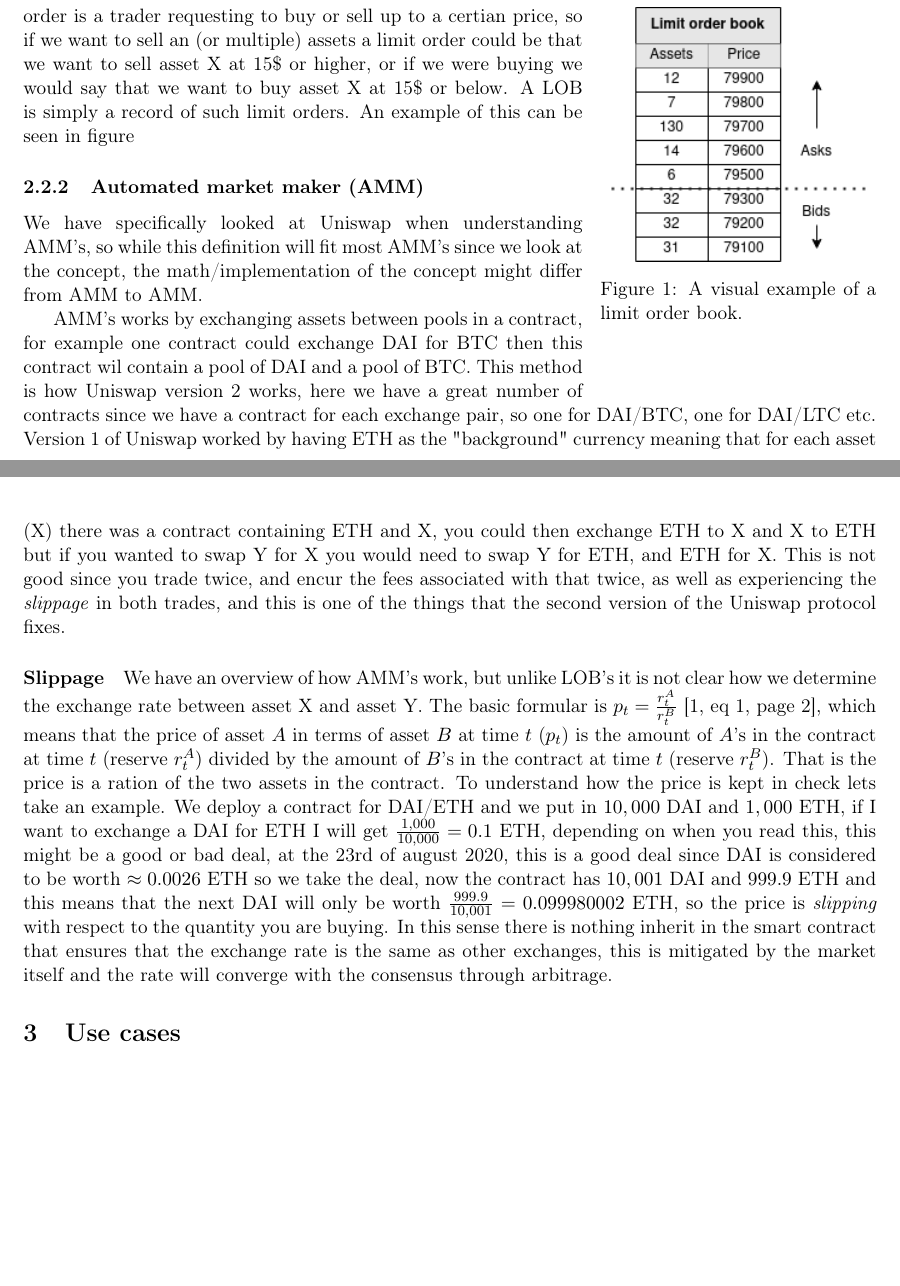
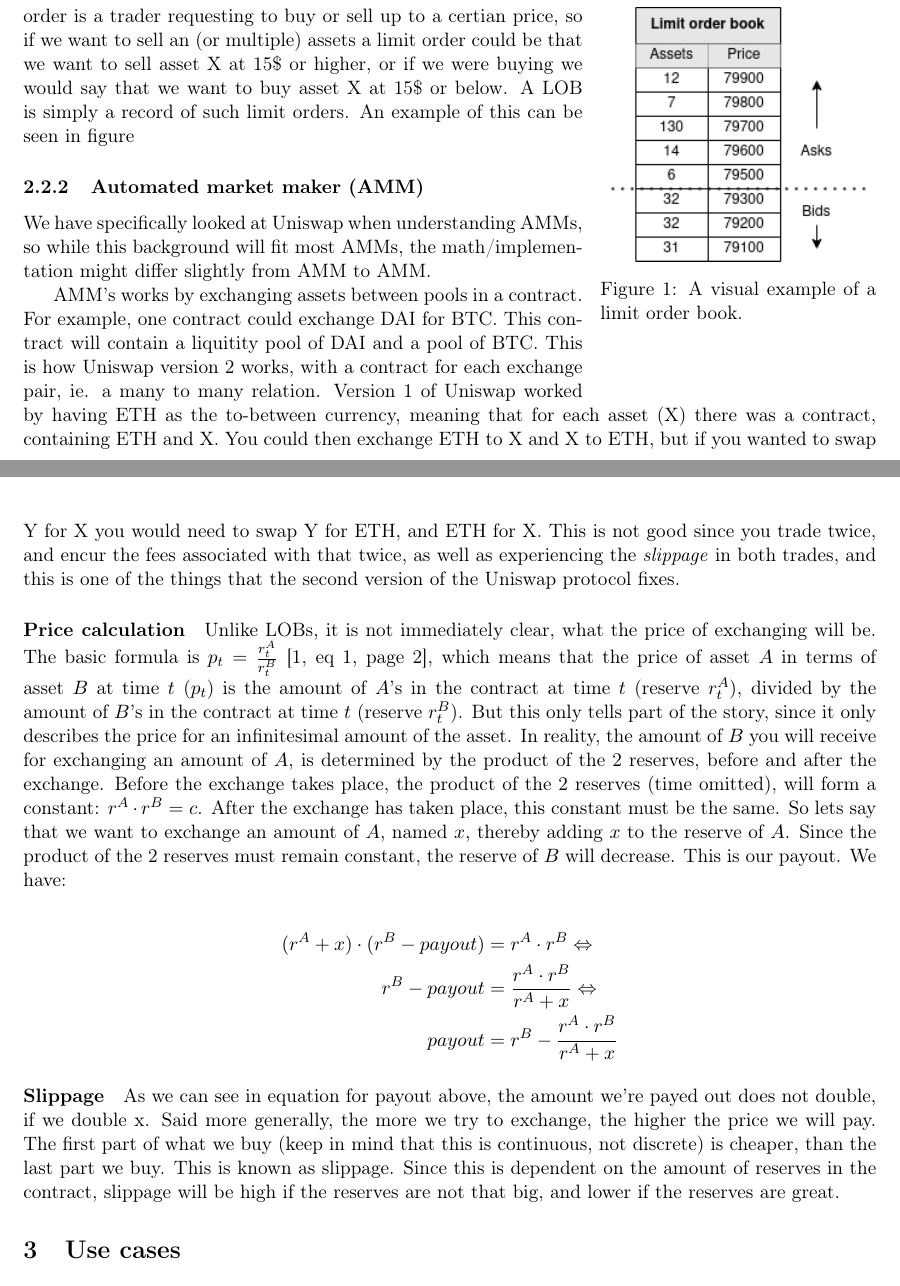
Before and after one commit to SRotendahl/SBT, a LaTeX paper (report/main.tex, which reads report/background.tex): two parts of pages 3 and 4 of 11, joined at a grey line, cut so that both start at the same text, the shorter picture padded with empty space. Compiled offline with pdfLaTeX.

Commit message:
Omskriv AMM background

```diff
--- a/report/background.tex
+++ b/report/background.tex
@@ -16,9 +16,48 @@
 A limit order book is a record of so called \textit{limit orders}. A limit order is a trader requesting to buy or sell up to a certian price, so if we want to sell an (or multiple) assets a limit order could be that we want to sell asset X at 15\$ or higher, or if we were buying we would say that we want to buy asset X at 15\$ or below. A LOB is simply a record of such limit orders. An example of this can be seen in figure
 
 \subsubsection{Automated market maker (AMM)}
-We have specifically looked at Uniswap when understanding AMM's, so while this definition will fit most AMM's since we look at the concept, the math/implementation of the concept might differ from AMM to AMM.
+We have specifically looked at Uniswap when understanding AMMs, so while this
+background will fit most AMMs, the math/implementation might differ slightly
+from AMM to AMM.
 
-AMM's works by exchanging assets between pools in a contract, for example one contract could exchange DAI for BTC then this contract wil contain a pool of DAI and a pool of BTC. This method is how Uniswap version 2 works, here we have a great number of contracts since we have a contract for each exchange pair, so one for DAI/BTC, one for DAI/LTC etc. Version 1 of Uniswap worked by having ETH as the "background" currency meaning that for each asset (X) there was a contract containing ETH and X, you could then exchange ETH to X and X to ETH but if you wanted to swap Y for X you would need to swap Y for ETH, and ETH for X. This is not good since you trade twice, and encur the fees associated with that twice, as well as experiencing the \textit{slippage} in both trades, and this is one of the things that the second version of the Uniswap protocol fixes.
+AMM's works by exchanging assets between pools in a contract. For example, one
+contract could exchange DAI for BTC. This contract will contain a liquitity pool
+of DAI and a pool of BTC. This is how Uniswap version 2 works, with a contract
+for each exchange pair, ie. a many to many relation. Version 1 of Uniswap worked
+by having ETH as the to-between currency, meaning that for each asset (X) there
+was a contract, containing ETH and X. You could then exchange ETH to X and X to
+ETH, but if you wanted to swap Y for X you would need to swap Y for ETH, and ETH
+for X. This is not good since you trade twice, and encur the fees associated
+with that twice, as well as experiencing the \textit{slippage} in both trades,
+and this is one of the things that the second version of the Uniswap protocol fixes.
 
-\paragraph{Slippage} We have an overview of how AMM's work, but unlike LOB's it is not clear how we determine the exchange rate between asset X and asset Y. The basic formular is $p_t=\frac{r^A_t}{r^B_t}$ \cite[eq 1, page 2]{uniswap}, which means that the price of asset $A$ in terms of asset $B$ at time $t$ ($p_t$) is the amount of $A$'s in the contract at time $t$ (reserve $r^A_t$) divided by the amount of $B$'s in the contract at time $t$ (reserve $r^B_t$). That is the price is a ration of the two assets in the contract. To understand how the price is kept in check lets take an example. We deploy a contract for DAI/ETH and we put in $10,000$ DAI and $1,000$ ETH, if I want to exchange a DAI for ETH I will get $\frac{1,000}{10,000}=0.1$ ETH, depending on when you read this, this might be a good or bad deal, at the 23rd of august 2020, this is a good deal since DAI is considered to be worth $\approx 0.0026$ ETH so we take the deal, now the contract has $10,001$ DAI and $999.9$ ETH and this means that the next DAI will only be worth $\frac{999.9}{10,001}=0.099980002$ ETH, so the price is \textit{slipping} with respect to the quantity you are buying. In this sense there is nothing inherit in the smart contract that ensures that the exchange rate is the same as other exchanges, this is mitigated by the market itself and the rate will converge with the consensus through arbitrage. % We also notice that there is an initial relationship between the two pools and we call this the \textit{constant product} (or just consxstant or $c$) where $A*B=c$ or in our example $10.000*1.000=10.000.000$, we can use this to
-%, so if you fx. have a pair of pools A/B then you will have the relationship A*p=c where c is some constant set at the start. So if pool A is 100 a’s and c is 20.000 then you have that 1 a costs 100 b’s, if 1 a is now traded from the pool, A becomes 99 and the new price is approx 202.
+\paragraph{Price calculation}
+Unlike LOBs, it is not immediately clear, what the price of exchanging will be.
+The basic formula is $p_t=\frac{r^A_t}{r^B_t}$ \cite[eq 1, page 2]{uniswap},
+which means that the price of asset $A$ in terms of asset $B$ at time $t$
+($p_t$) is the amount of $A$'s in the contract at time $t$ (reserve $r^A_t$),
+divided by the amount of $B$'s in the contract at time $t$ (reserve $r^B_t$).
+But this only tells part of the story, since it only describes the price for an
+infinitesimal amount of the asset. In reality, the amount of $B$ you will receive
+for exchanging an amount of $A$, is determined by the product of the 2 reserves,
+before and after the exchange. Before the exchange takes place, the product of
+the 2 reserves (time omitted), will form a constant: $r^A \cdot r^B = c$. After
+the exchange has taken place, this constant must be the same. So lets say that
+we want to exchange an amount of $A$, named $x$, thereby adding $x$ to the
+reserve of $A$. Since the product of the 2 reserves must remain constant, the
+reserve of $B$ will decrease. This is our payout. We have:
+
+\begin{align*}
+  (r^A + x) \cdot (r^B - payout) & = r^A \cdot r^B \Leftrightarrow                 \\
+  r^B - payout                   & = \frac{r^A \cdot r^B}{r^A + x} \Leftrightarrow \\
+  payout                         & = r^B - \frac{r^A \cdot r^B}{r^A + x}
+\end{align*}
+
+\paragraph{Slippage}
+As we can see in equation for payout above, the amount we're payed out does not
+double, if we double x. Said more generally, the more we try to exchange, the
+higher the price we will pay. The first part of what we buy (keep in mind that
+this is continuous, not discrete) is cheaper, than the last part we buy. This is
+known as slippage. Since this is dependent on the amount of reserves in the
+contract, slippage will be high if the reserves are not that big, and lower if
+the reserves are great.
```
